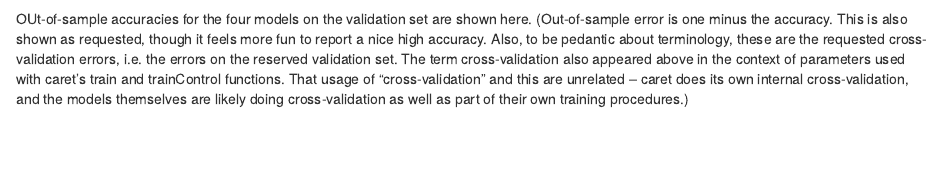
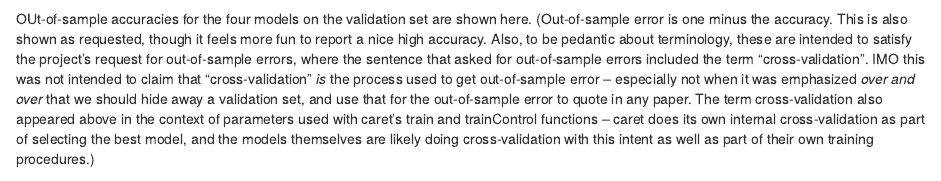
Before and after one commit to ptressel/PracticalMLCourseProject, an R Markdown document (weight_lifting_exercise_classification.Rmd): the page in a window 1100 px wide, from 6030 px down. Rendered offline with R 4.5, knitr and Pandoc, with nearby package versions; some code elsewhere in the file could not run offline; common packages that the code uses without loading them are loaded.

Commit message:
Add pedantic distinction btw cross-validation and measuring out of sample error.

````diff
--- a/weight_lifting_exercise_classification.Rmd
+++ b/weight_lifting_exercise_classification.Rmd
@@ -563,13 +563,18 @@ gbm2.acc.final <- gbm2.cm$overall["Accuracy"]
 OUt-of-sample accuracies for the four models on the validation set are shown
 here.  (Out-of-sample error is one minus the accuracy.  This is also shown
 as requested, though it feels more fun to report a nice high accuracy.  Also,
-to be pedantic about terminology, these are the requested cross-validation
-errors, i.e. the errors on the reserved validation set.  The term
+to be pedantic about terminology, these are intended to satisfy the project's
+request for out-of-sample errors, where the sentence that asked for
+out-of-sample errors included the term "cross-validation".  IMO this was
+not intended to claim that "cross-validation" *is* the process used to
+get out-of-sample error -- especially not when it was emphasized
+*over and over* that we should hide away a validation set, and use that for
+the out-of-sample error to quote in any paper.  The term
 cross-validation also appeared above in the context of parameters used with
-caret's train and trainControl functions.  That usage of
-"cross-validation" and this are unrelated -- caret does its own internal
-cross-validation, and the models themselves are likely doing cross-validation
-as well as part of their own training procedures.)
+caret's train and trainControl functions -- caret does its own internal
+cross-validation as part of selecting the best model, and the models themselves
+are likely doing cross-validation with this intent as well as part of their
+own training procedures.)
 
 ```{r accuracies_on_validation_set, echo=FALSE, message=FALSE, warning=FALSE, cache=TRUE, results="asis"}
 require(xtable, quietly=TRUE)
````
